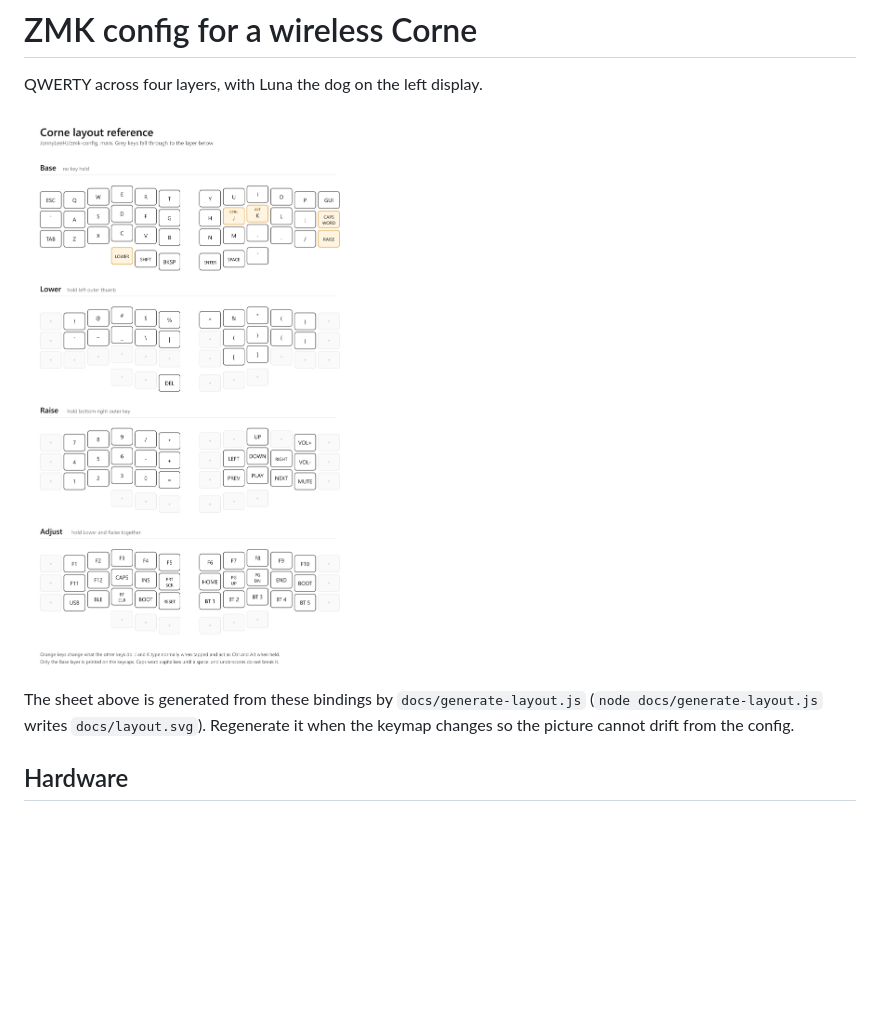
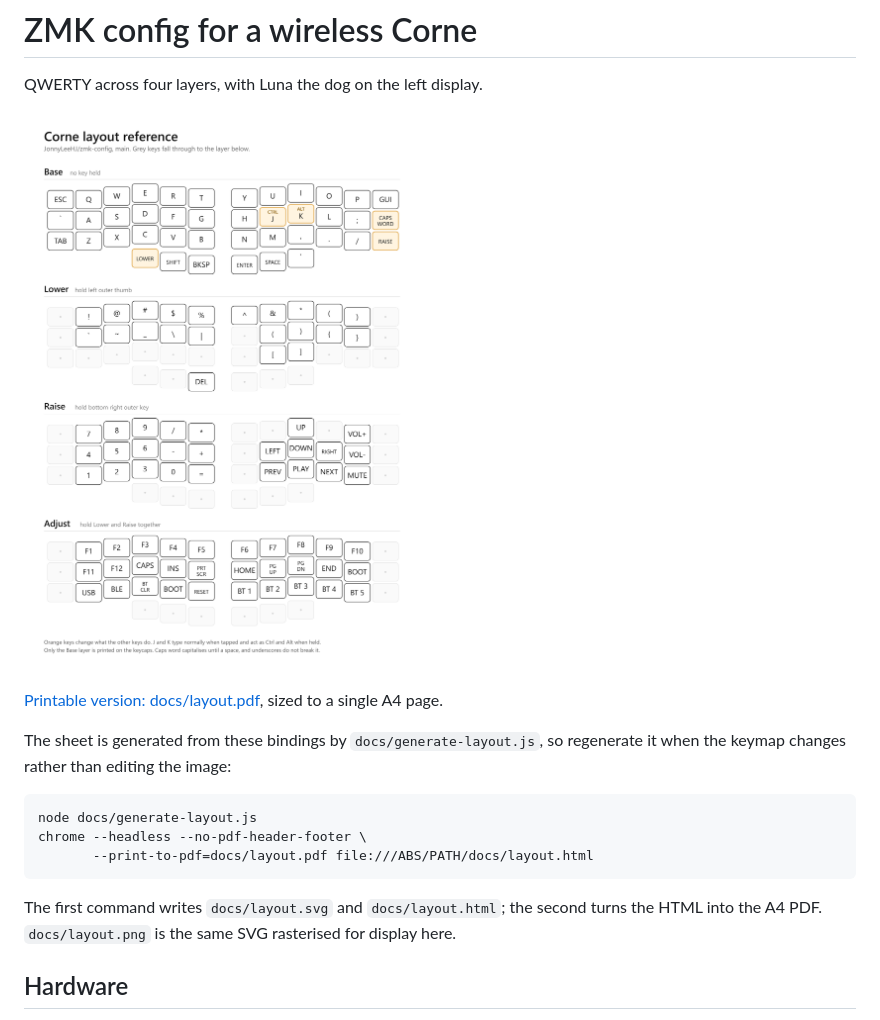
Before and after one commit to JonnyLeeHJ/zmk-config, a Markdown page: README.md, the part around the change. Drawn GitHub-style; pictures changed too: docs/layout.png; blank space fills up the shorter version.

Commit message:
Resize the layout sheet to a printable A4 page
Re-laid out for A4 proportions rather than scaled, since the previous
sheet was much taller and narrower than the page and would have printed
with heavy side margins. Keys are larger as a result. Adds the print
ready PDF and the browser print step to the generator's usage notes.

Portrait rather than landscape on purpose: a Corne board is a wide, short
shape, so four of them stacked needs a tall page. Landscape would either
flatten the keys or, in a two by two arrangement, halve their width.

Co-Authored-By: Claude Opus 5 <noreply@anthropic.com>

````diff
--- a/README.md
+++ b/README.md
@@ -4,9 +4,21 @@ QWERTY across four layers, with Luna the dog on the left display.
 
 ![Layout reference](docs/layout.png)
 
-The sheet above is generated from these bindings by `docs/generate-layout.js`
-(`node docs/generate-layout.js` writes `docs/layout.svg`). Regenerate it when
-the keymap changes so the picture cannot drift from the config.
+[Printable version: docs/layout.pdf](docs/layout.pdf), sized to a single A4
+page.
+
+The sheet is generated from these bindings by `docs/generate-layout.js`, so
+regenerate it when the keymap changes rather than editing the image:
+
+```
+node docs/generate-layout.js
+chrome --headless --no-pdf-header-footer \
+       --print-to-pdf=docs/layout.pdf file:///ABS/PATH/docs/layout.html
+```
+
+The first command writes `docs/layout.svg` and `docs/layout.html`; the second
+turns the HTML into the A4 PDF. `docs/layout.png` is the same SVG rasterised
+for display here.
 
 ## Hardware
 
````
Also changed, not shown: 4 other files.
